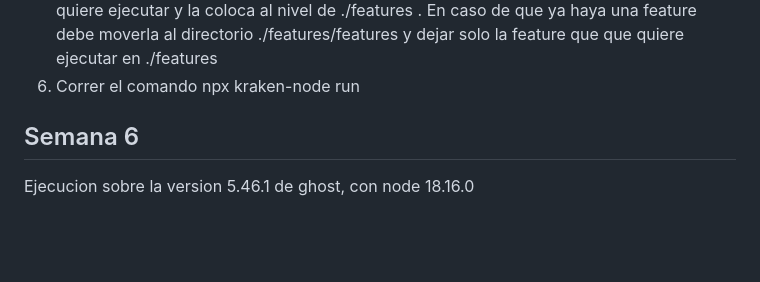
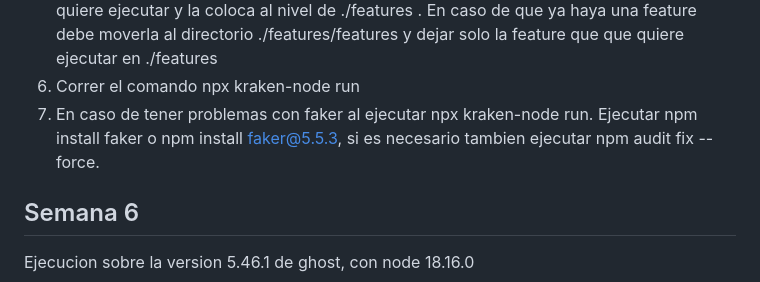
Before and after one commit to santiagomd11/Entrega-semana-5-MISO4103, a Markdown page: README.md, the part around the change. GitHub-like rendering; blank space fills up the shorter version.

```diff
--- a/README.md
+++ b/README.md
@@ -72,6 +72,7 @@ KRAKEN
   4. Escoger la estrategia que desea ejecutar, ej: cd PruebasKrakenEstrategia1
   5. Dado que kraken tiene problemas al correr los escenarios de cada feature de manera secuencial, se siguio la recomendacion que se menciono en slack: [link](https://uniandes-miso.slack.com/archives/C04V1M6EC3Y/p1683384377176309?thread_ts=1683383737.972989&cid=C04V1M6EC3Y). Por lo cual, puede encontrar las features siguiendo el path ./features/features. Selecciona la feature que quiere ejecutar y la coloca al nivel de ./features . En caso de que ya haya una feature debe moverla al directorio ./features/features y dejar solo la feature que que quiere ejecutar en ./features
   6. Correr el comando npx kraken-node run
+  7. En caso de tener problemas con faker al ejecutar npx kraken-node run. Ejecutar npm install faker o npm install faker@5.5.3, si es necesario tambien ejecutar npm audit fix --force.
 
 
 ## Semana  6
```
